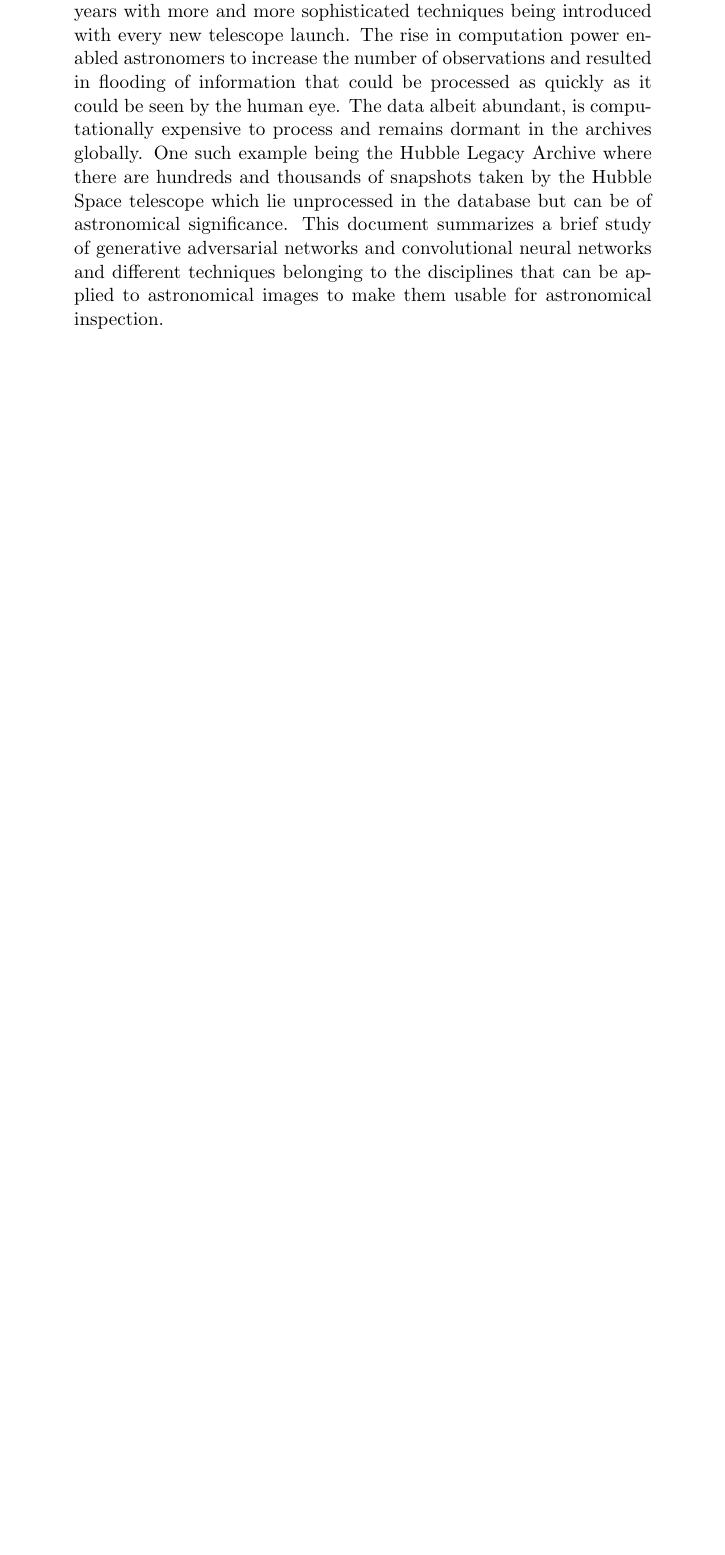
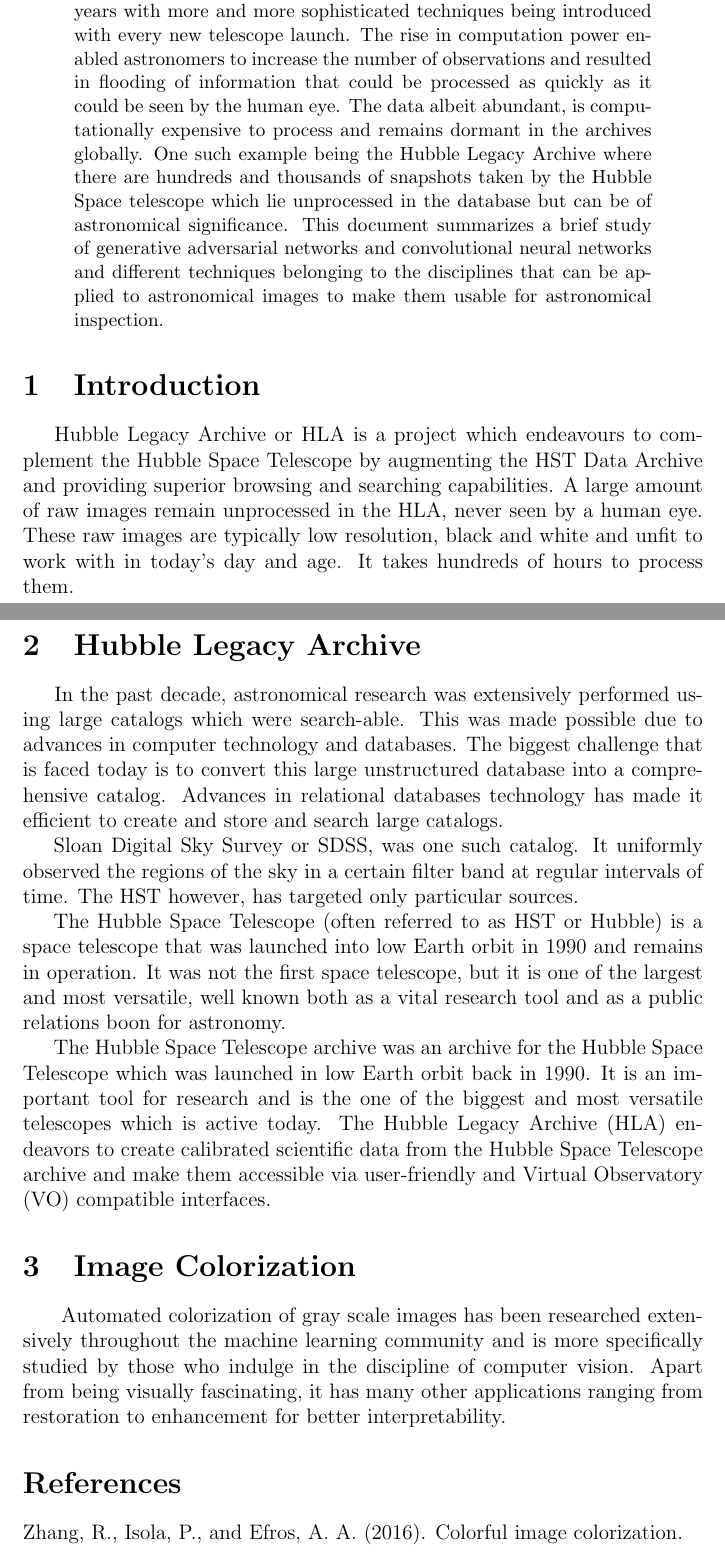
Before and after one commit to obi-wan-shinobi/Literature-Review, a LaTeX paper (Literature Review/Review.tex): part of the page before the commit and two parts of pages 1 and 2 of 2 after it, the two joined at a grey line, cut so that both start at the same text, the shorter picture padded with empty space. Compiled offline with pdfLaTeX.

Commit message:
Added bibliography

```diff
--- a/Literature Review/Review.tex
+++ b/Literature Review/Review.tex
@@ -1,5 +1,6 @@
 \documentclass[12pt, letterpaper]{article}
 \usepackage[utf8]{inputenc}
+\usepackage{natbib}
 
 \title{Literature Review}
 
@@ -11,4 +12,24 @@
 	\begin{abstract}
 		Astronomical imaging has made stupendous progress through the years with more and more sophisticated techniques being introduced with every new telescope launch. The rise in computation power enabled astronomers to increase the number of observations and resulted in flooding of information that could be processed as quickly as it could be seen by the human eye. The data albeit abundant, is computationally expensive to process and remains dormant in the archives globally. One such example being the Hubble Legacy Archive where there are hundreds and thousands of snapshots taken by the Hubble Space telescope which lie unprocessed in the database but can be of astronomical significance. This document summarizes a brief study of generative adversarial networks and convolutional neural networks and different techniques belonging to the disciplines that can be applied to astronomical images to make them usable for astronomical inspection.
 	\end{abstract}
+
+	\section{Introduction}
+		\hspace*{0.25 in}Hubble Legacy Archive or HLA is a project which endeavours to complement the Hubble Space Telescope by augmenting the HST Data Archive and providing superior browsing and searching capabilities. A large amount of raw images remain unprocessed in the HLA, never seen by a human eye. These raw images are typically low resolution, black and white and unfit to work with in today's day and age. It takes hundreds of hours to process them.
+	\section{Hubble Legacy Archive}
+		\hspace*{0.25 in}In the past decade, astronomical research was extensively performed using large catalogs which were search-able. This was made possible due to advances in computer technology and databases. The biggest challenge that is faced today is to convert this  large unstructured database into a comprehensive catalog. Advances in relational databases technology has made it efficient to create and store and search large catalogs.
+
+Sloan Digital Sky Survey or SDSS, was one such catalog. It uniformly observed the regions of the sky in a certain filter band at regular intervals of time. The HST however, has targeted only particular sources.
+
+The Hubble Space Telescope (often referred to as HST or Hubble) is a space telescope that was launched into low Earth orbit in 1990 and remains in operation. It was not the first space telescope, but it is one of the largest and most versatile, well known both as a vital research tool and as a public relations boon for astronomy.
+
+The Hubble Space Telescope archive was an archive for the Hubble Space Telescope which was launched in low Earth orbit back in 1990. It is an important tool for research and is the one of the biggest and most versatile telescopes which is active today.
+The Hubble Legacy Archive (HLA) endeavors to create calibrated scientific data from the Hubble Space Telescope archive and make them accessible via user-friendly and Virtual Observatory (VO) compatible interfaces.
+
+	\section{Image Colorization}
+		\hspace*{0.25 in} Automated colorization of gray scale images has been researched extensively throughout the machine learning community and is more specifically studied by those who indulge in the discipline of computer vision. Apart from being visually fascinating, it has many other applications ranging from restoration to enhancement for better interpretability.
+
+\renewcommand\bibname{References}
+\bibliographystyle{apalike}
+\bibliography{References}
+
 \end{document}
```
Also changed, not shown: Literature Review/References.bib (added, +8 -0 lines), Literature Review/Review.bbl (added), Literature Review/Review.pdf, 4 other files.
